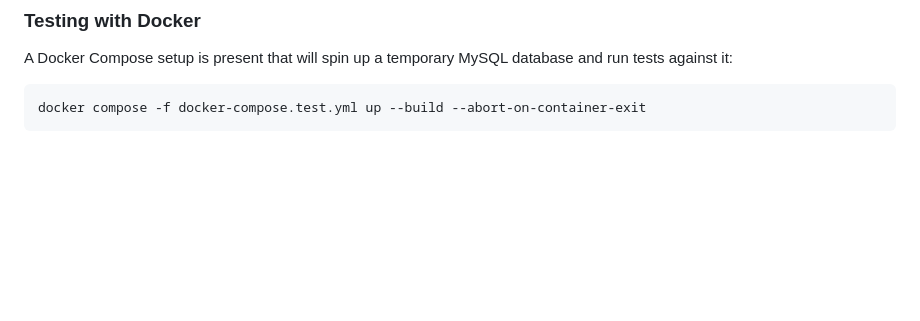
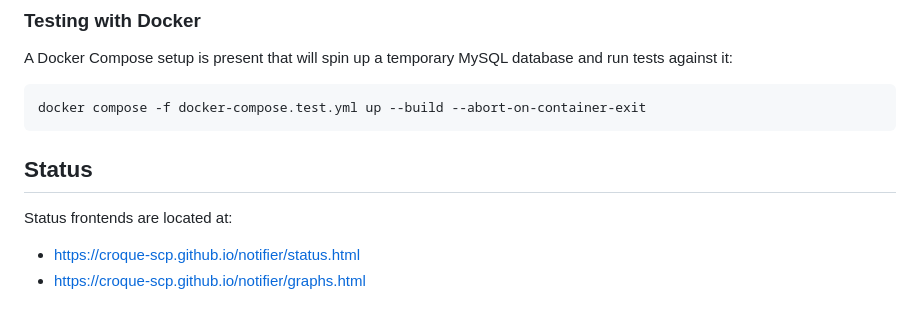
Before and after one commit to croque-scp/notifier, a Markdown page: README.md, the part around the change. GitHub-like rendering; blank space fills up the shorter version.

Commit message:
Add note about status frontends

````diff
--- a/README.md
+++ b/README.md
@@ -153,3 +153,10 @@ and run tests against it:
 ```shell
 docker compose -f docker-compose.test.yml up --build --abort-on-container-exit
 ```
+
+## Status
+
+Status frontends are located at:
+
+* https://croque-scp.github.io/notifier/status.html
+* https://croque-scp.github.io/notifier/graphs.html
````
